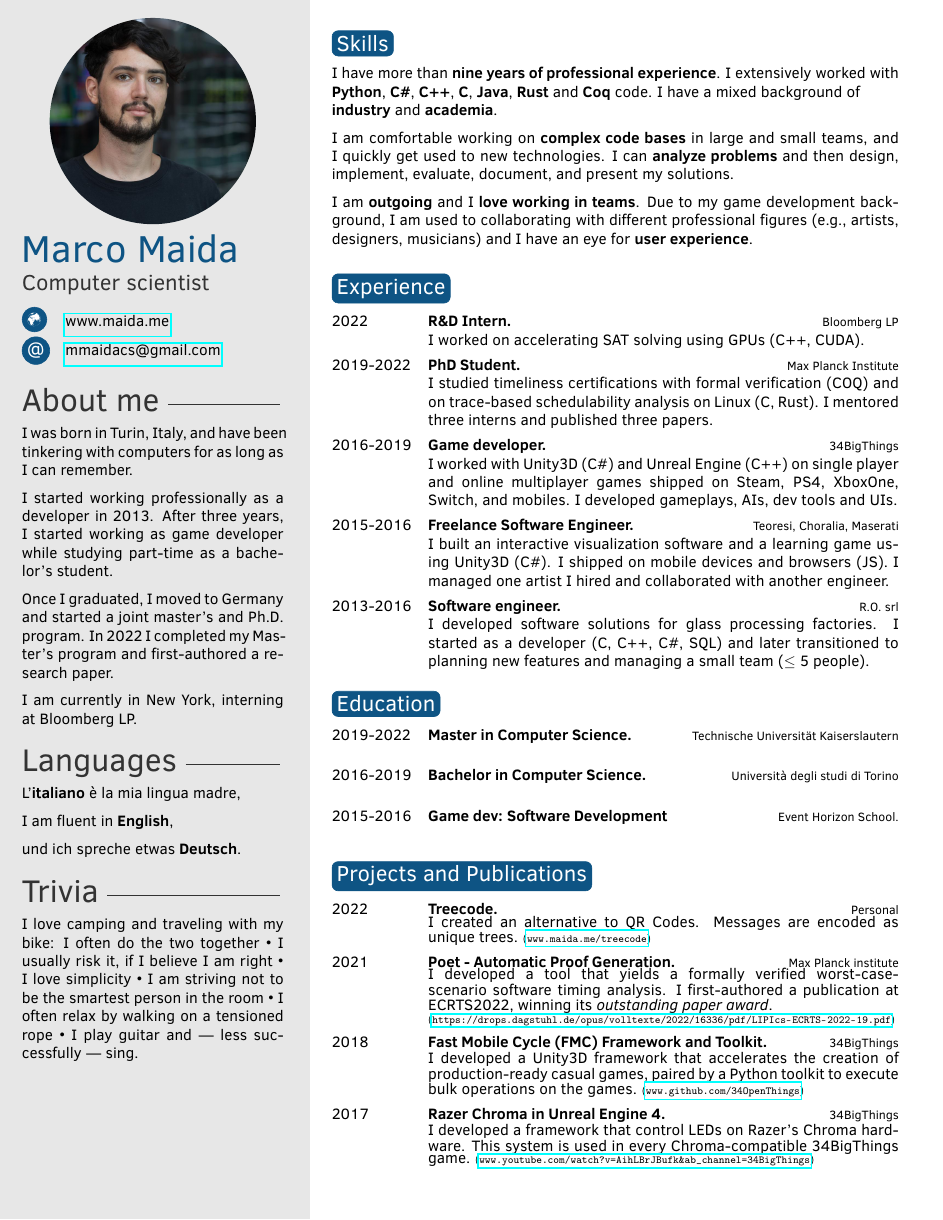
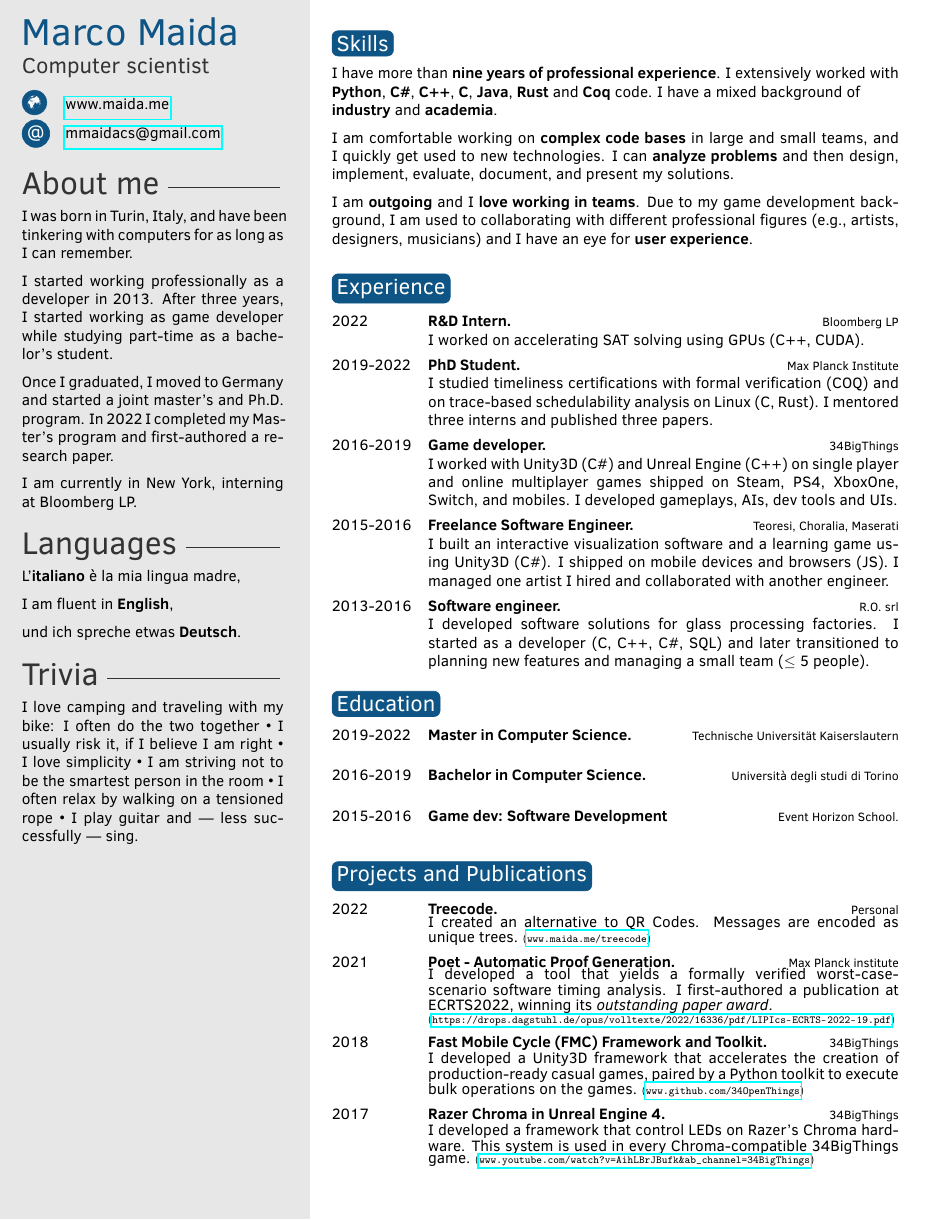
Before and after one commit to marcomaida/resume, a LaTeX CV (main.tex, which reads personal.tex): the whole page. Compiled offline with pdfLaTeX.

Commit message:
Remove profile picture

```diff
--- a/personal.tex
+++ b/personal.tex
@@ -4,7 +4,7 @@
 
 % If you don't need one or more of the below, just remove the content leaving the command, e.g. \cvnumberphone{}
 
-\profilepic{resources/profile.jpeg} % Profile picture
+\profilepic{} % Profile picture
 
 \cvname{Marco Maida} % Your name
 \cvjobtitle{Computer scientist} % Job title/career
```
Also changed, not shown: main.pdf.
